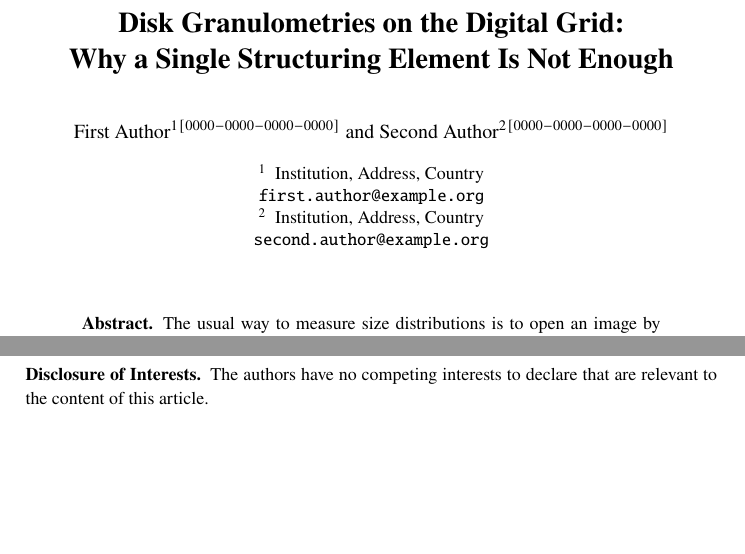
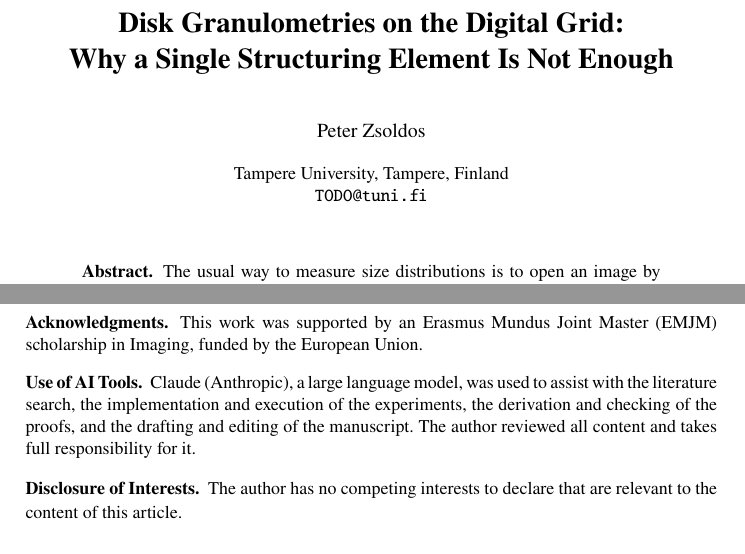
Before and after one commit to Hannibal0319/dgmm2027-granulometry, a LaTeX thesis (paper_granulo/main.tex): two parts of pages 1 and 11 of 11, joined at a grey line, cut so that both start at the same text, the shorter picture padded with empty space. Compiled offline with pdfLaTeX.

Commit message:
Author, funding and AI-use statement
Co-Authored-By: Claude Opus 5.5 <noreply@anthropic.com>

```diff
--- a/paper_granulo/main.tex
+++ b/paper_granulo/main.tex
@@ -23,15 +23,12 @@
 \begin{document}
 \title{Disk Granulometries on the Digital Grid:\\ Why a Single Structuring Element Is Not Enough}
 \titlerunning{Disk Granulometries on the Digital Grid}
-% TODO before submission: full names, ORCIDs, affiliations and e-mail addresses
-% (corresponding author's e-mail is mandatory; exactly one corresponding author)
-\author{First Author\inst{1}\orcidID{0000-0000-0000-0000} \and
-Second Author\inst{2}\orcidID{0000-0000-0000-0000}}
-\authorrunning{F. Author and S. Author}
-\institute{Institution, Address, Country\\
-\email{first.author@example.org} \and
-Institution, Address, Country\\
-\email{second.author@example.org}}
+% Single author = corresponding author. TODO: e-mail address (mandatory); ORCID optional:
+% add \orcidID{xxxx-xxxx-xxxx-xxxx} after the name.
+\author{Peter Zsoldos}
+\authorrunning{P. Zsoldos}
+\institute{Tampere University, Tampere, Finland\\
+\email{TODO@tuni.fi}}
 \maketitle
 
 \begin{abstract}
@@ -272,11 +269,14 @@ Our code and the computed chains are available\footnote{Repository link withheld
 Opening by each digital disk of a library is not a granulometry, and its size distributions can increase. The classical sup-closure fixes this at no cost and should be used instead. Single-element families cannot do as well: with mean-radius steps $\delta$, their error is $\Theta(\rho/\delta^2)$, and bounded steps force linear growth in every dimension. Open questions: the optimal rate when only the fitted radius has bounded steps, between $\rho^{1/3}$ and $\rho^{1/2}$; whether single-element granulometries that are not Minkowski chains, built from unions of translates as in~\cite{normand2003}, can escape the bound; and matching upper bounds in $\Z^3$.
 
 \begin{credits}
-% TODO: optional acknowledgments (e.g. funding) go here as \subsubsection{\ackname} ...
-% TODO: Springer Nature's AI policy asks that substantial use of AI tools (e.g. large
-% language models) be documented in the manuscript; decide on a statement before submission.
+\subsubsection{\ackname}
+This work was supported by an Erasmus Mundus Joint Master (EMJM) scholarship in Imaging, funded by the European Union.
+
+\subsubsection{Use of AI Tools.}
+Claude (Anthropic), a large language model, was used to assist with the literature search, the implementation and execution of the experiments, the derivation and checking of the proofs, and the drafting and editing of the manuscript. The author reviewed all content and takes full responsibility for it.
+
 \subsubsection{\discintname}
-The authors have no competing interests to declare that are relevant to the content of this article.
+The author has no competing interests to declare that are relevant to the content of this article.
 \end{credits}
 
 \bibliographystyle{splncs04}
```
Also changed, not shown: README.md, paper_granulo/main.pdf.
